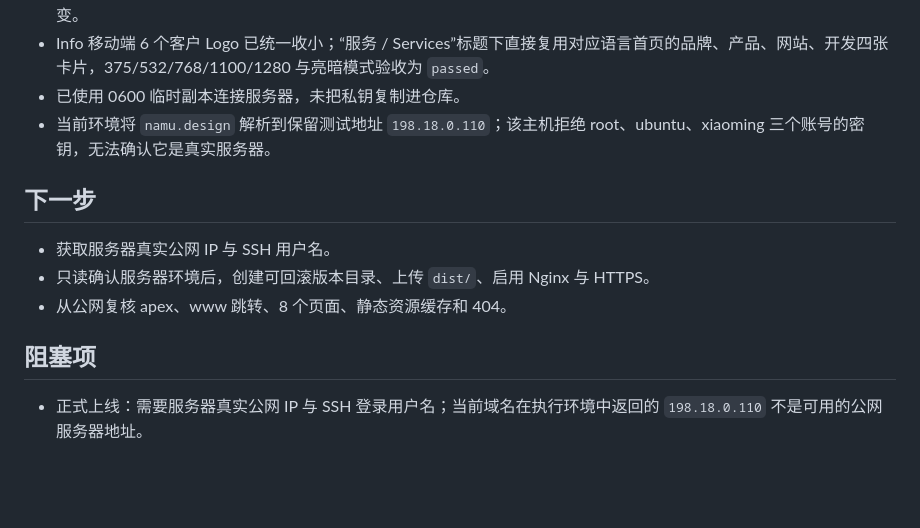
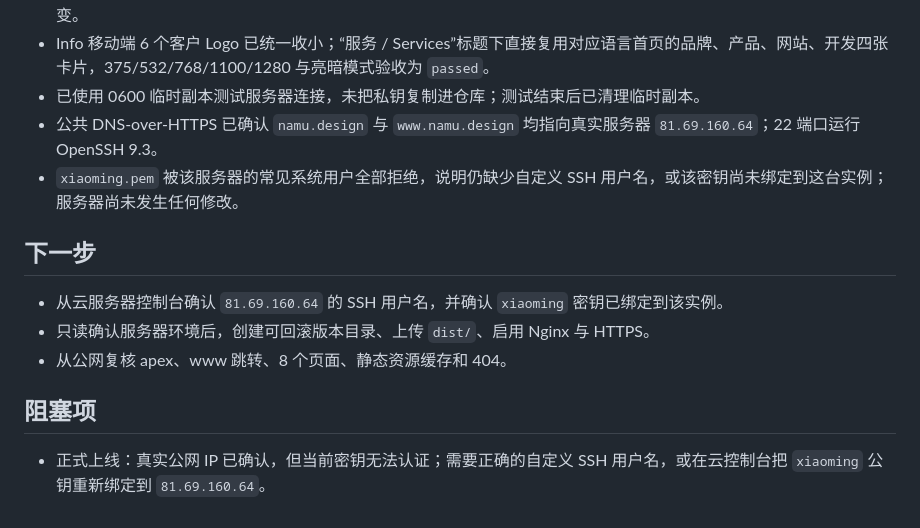
Before and after one commit to illli/namudesign, a Markdown page: PROGRESS.md, the part around the change. Rendered like a GitHub page; blank space fills up the shorter version.

```diff
--- a/PROGRESS.md
+++ b/PROGRESS.md
@@ -19,15 +19,16 @@
 - 全站字体已改为用户指定的系统 sans/mono 变量；中英文 8 个页面在 375/532/768/1100/1280 共 40 个组合中无溢出、破图或文字裁切。
 - 中文首页主文案已取消人为换行，页脚语言与主题图标间距增至 40px；原有头部、作品滚动、语言和主题交互保持不变。
 - Info 移动端 6 个客户 Logo 已统一收小；“服务 / Services”标题下直接复用对应语言首页的品牌、产品、网站、开发四张卡片，375/532/768/1100/1280 与亮暗模式验收为 `passed`。
-- 已使用 0600 临时副本连接服务器，未把私钥复制进仓库。
-- 当前环境将 `namu.design` 解析到保留测试地址 `198.18.0.110`；该主机拒绝 root、ubuntu、xiaoming 三个账号的密钥，无法确认它是真实服务器。
+- 已使用 0600 临时副本测试服务器连接，未把私钥复制进仓库；测试结束后已清理临时副本。
+- 公共 DNS-over-HTTPS 已确认 `namu.design` 与 `www.namu.design` 均指向真实服务器 `81.69.160.64`；22 端口运行 OpenSSH 9.3。
+- `xiaoming.pem` 被该服务器的常见系统用户全部拒绝，说明仍缺少自定义 SSH 用户名，或该密钥尚未绑定到这台实例；服务器尚未发生任何修改。
 
 ## 下一步
 
-- 获取服务器真实公网 IP 与 SSH 用户名。
+- 从云服务器控制台确认 `81.69.160.64` 的 SSH 用户名，并确认 `xiaoming` 密钥已绑定到该实例。
 - 只读确认服务器环境后，创建可回滚版本目录、上传 `dist/`、启用 Nginx 与 HTTPS。
 - 从公网复核 apex、www 跳转、8 个页面、静态资源缓存和 404。
 
 ## 阻塞项
 
-- 正式上线：需要服务器真实公网 IP 与 SSH 登录用户名；当前域名在执行环境中返回的 `198.18.0.110` 不是可用的公网服务器地址。
+- 正式上线：真实公网 IP 已确认，但当前密钥无法认证；需要正确的自定义 SSH 用户名，或在云控制台把 `xiaoming` 公钥重新绑定到 `81.69.160.64`。
```
Also changed, not shown: tasks/todo.md (+21 -0 lines).
